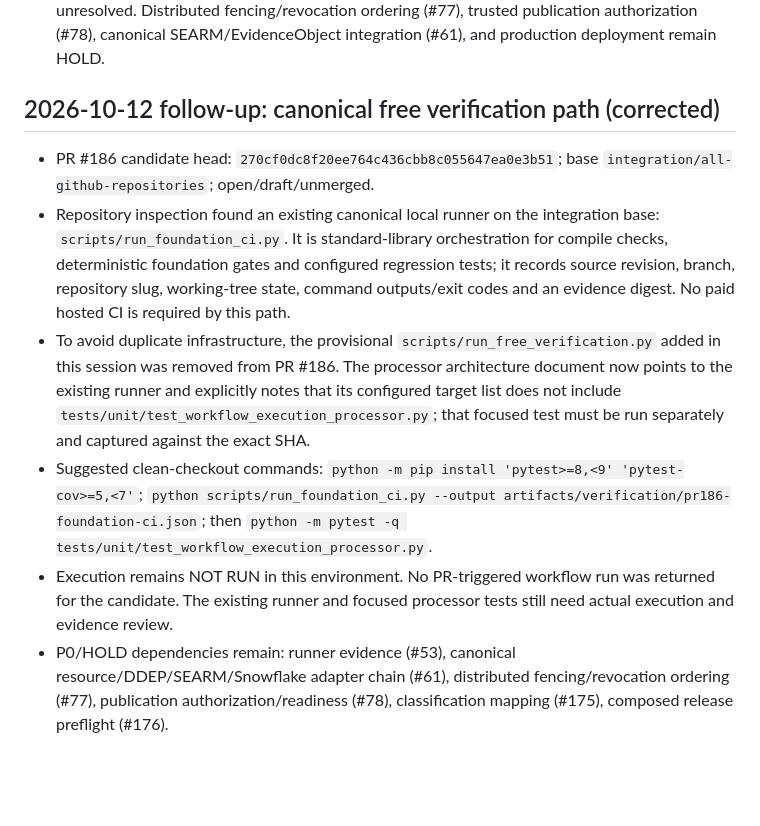
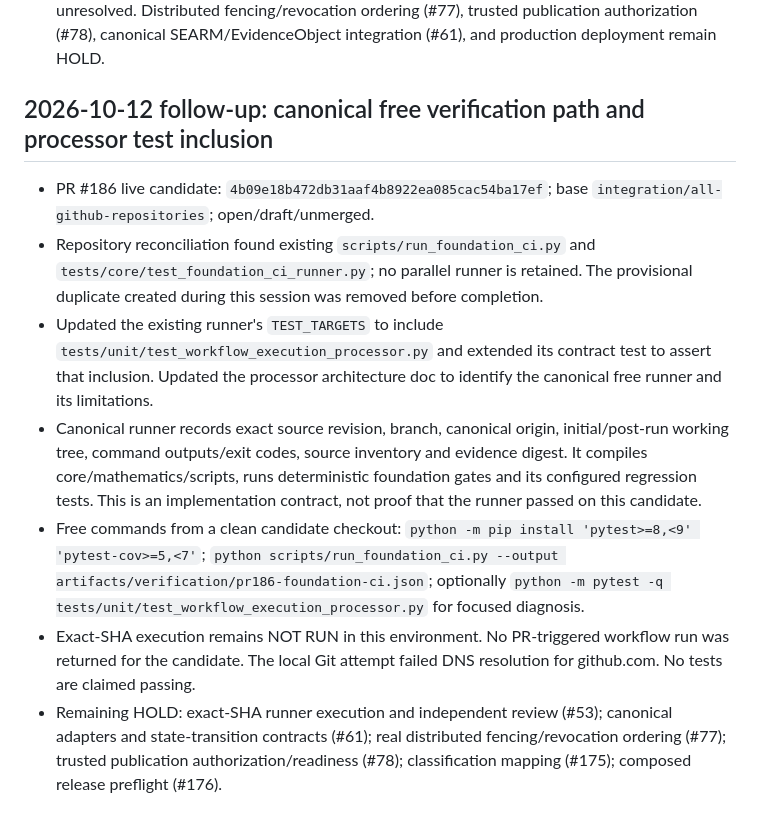
Before and after one commit to phillipbarnard07-cell/DingoOS-Project-Board, a Markdown page: progress/2026-10-12-live-reconciliation-processor-hardening.md, the part around the change. GitHub-like rendering; blank space fills up the shorter version.

Commit message:
docs: record canonical runner integration and remaining blockers

```diff
--- a/progress/2026-10-12-live-reconciliation-processor-hardening.md
+++ b/progress/2026-10-12-live-reconciliation-processor-hardening.md
@@ -56,11 +56,12 @@ Obtain a clean checkout of exact processor head `093db98a26d97b1cdf334de230712c8
 - PR #186 remains draft/open; no independent review or merge. Issue #53 remains P0 and unresolved. Distributed fencing/revocation ordering (#77), trusted publication authorization (#78), canonical SEARM/EvidenceObject integration (#61), and production deployment remain HOLD.
 
 
-## 2026-10-12 follow-up: canonical free verification path (corrected)
+## 2026-10-12 follow-up: canonical free verification path and processor test inclusion
 
-- PR #186 candidate head: `270cf0dc8f20ee764c436cbb8c055647ea0e3b51`; base `integration/all-github-repositories`; open/draft/unmerged.
-- Repository inspection found an existing canonical local runner on the integration base: `scripts/run_foundation_ci.py`. It is standard-library orchestration for compile checks, deterministic foundation gates and configured regression tests; it records source revision, branch, repository slug, working-tree state, command outputs/exit codes and an evidence digest. No paid hosted CI is required by this path.
-- To avoid duplicate infrastructure, the provisional `scripts/run_free_verification.py` added in this session was removed from PR #186. The processor architecture document now points to the existing runner and explicitly notes that its configured target list does not include `tests/unit/test_workflow_execution_processor.py`; that focused test must be run separately and captured against the exact SHA.
-- Suggested clean-checkout commands: `python -m pip install 'pytest>=8,<9' 'pytest-cov>=5,<7'`; `python scripts/run_foundation_ci.py --output artifacts/verification/pr186-foundation-ci.json`; then `python -m pytest -q tests/unit/test_workflow_execution_processor.py`.
-- Execution remains NOT RUN in this environment. No PR-triggered workflow run was returned for the candidate. The existing runner and focused processor tests still need actual execution and evidence review.
-- P0/HOLD dependencies remain: runner evidence (#53), canonical resource/DDEP/SEARM/Snowflake adapter chain (#61), distributed fencing/revocation ordering (#77), publication authorization/readiness (#78), classification mapping (#175), composed release preflight (#176).
+- PR #186 live candidate: `4b09e18b472db31aaf4b8922ea085cac54ba17ef`; base `integration/all-github-repositories`; open/draft/unmerged.
+- Repository reconciliation found existing `scripts/run_foundation_ci.py` and `tests/core/test_foundation_ci_runner.py`; no parallel runner is retained. The provisional duplicate created during this session was removed before completion.
+- Updated the existing runner's `TEST_TARGETS` to include `tests/unit/test_workflow_execution_processor.py` and extended its contract test to assert that inclusion. Updated the processor architecture doc to identify the canonical free runner and its limitations.
+- Canonical runner records exact source revision, branch, canonical origin, initial/post-run working tree, command outputs/exit codes, source inventory and evidence digest. It compiles core/mathematics/scripts, runs deterministic foundation gates and its configured regression tests. This is an implementation contract, not proof that the runner passed on this candidate.
+- Free commands from a clean candidate checkout: `python -m pip install 'pytest>=8,<9' 'pytest-cov>=5,<7'`; `python scripts/run_foundation_ci.py --output artifacts/verification/pr186-foundation-ci.json`; optionally `python -m pytest -q tests/unit/test_workflow_execution_processor.py` for focused diagnosis.
+- Exact-SHA execution remains NOT RUN in this environment. No PR-triggered workflow run was returned for the candidate. The local Git attempt failed DNS resolution for github.com. No tests are claimed passing.
+- Remaining HOLD: exact-SHA runner execution and independent review (#53); canonical adapters and state-transition contracts (#61); real distributed fencing/revocation ordering (#77); trusted publication authorization/readiness (#78); classification mapping (#175); composed release preflight (#176).
```
